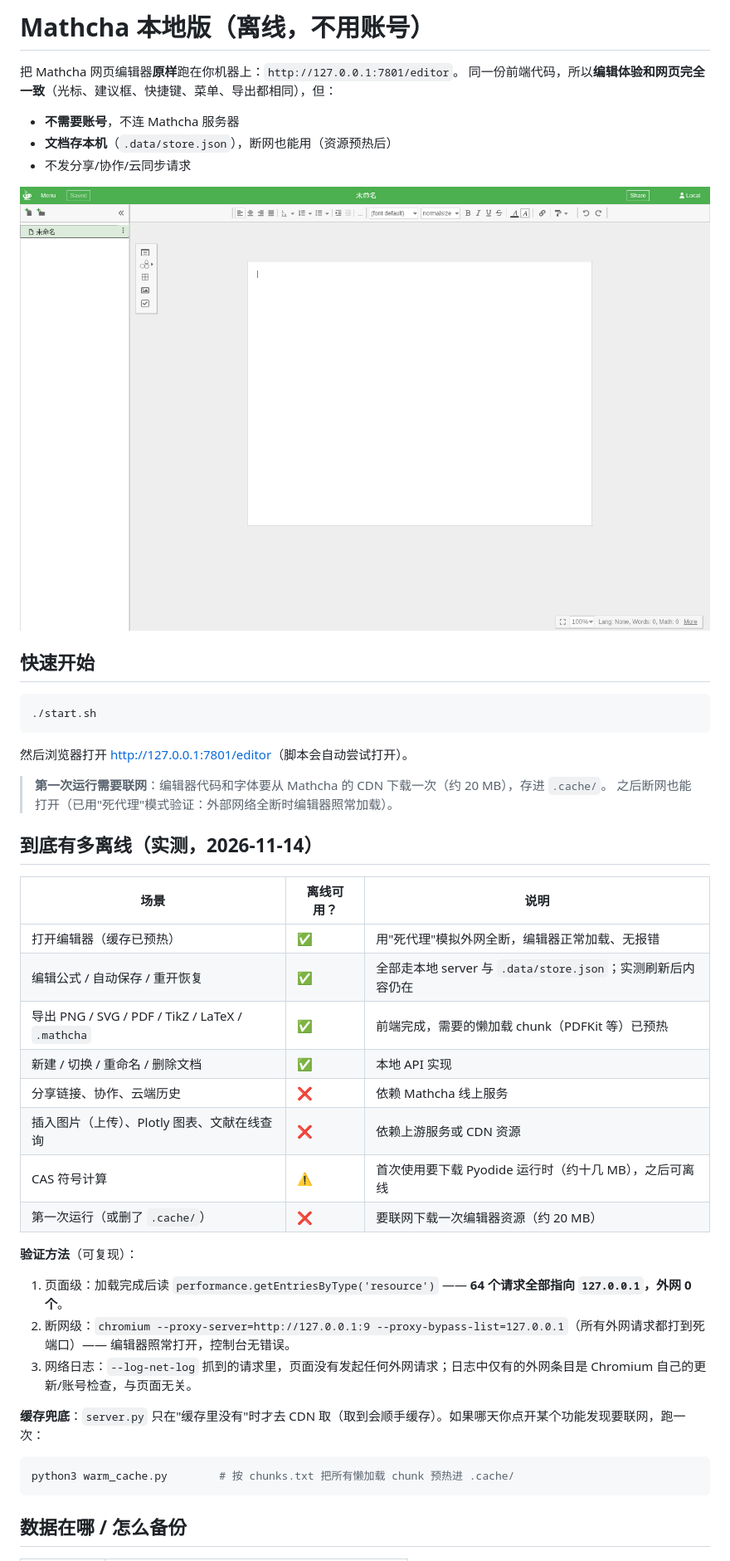
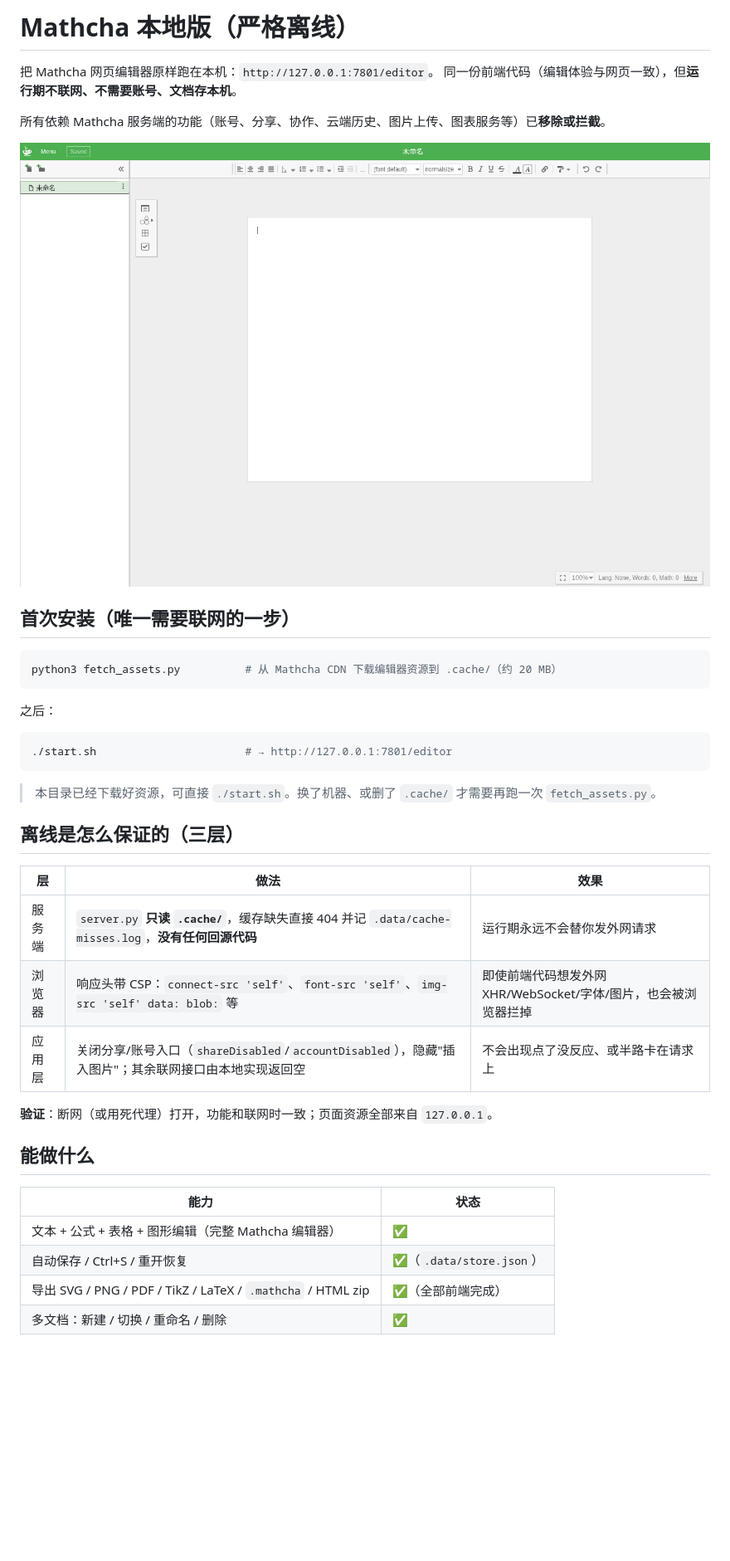
Before and after one commit to victorymt/mathpad, a Markdown page: README.md, the part around one of its changes. Shown at 83% size. Rendered like a GitHub page; pictures changed too: screenshots/offline.png; blank space fills up the shorter version.

````diff
--- a/README.md
+++ b/README.md
@@ -1,48 +1,42 @@
-# Mathcha 本地版（离线，不用账号）
+# Mathcha 本地版（严格离线）
 
-把 Mathcha 网页编辑器**原样**跑在你机器上：`http://127.0.0.1:7801/editor`。
-同一份前端代码，所以**编辑体验和网页完全一致**（光标、建议框、快捷键、菜单、导出都相同），但：
+把 Mathcha 网页编辑器原样跑在本机：`http://127.0.0.1:7801/editor`。
+同一份前端代码（编辑体验与网页一致），但**运行期不联网、不需要账号、文档存本机**。
 
-- **不需要账号**，不连 Mathcha 服务器
-- **文档存本机**（`.data/store.json`），断网也能用（资源预热后）
-- 不发分享/协作/云同步请求
+所有依赖 Mathcha 服务端的功能（账号、分享、协作、云端历史、图片上传、图表服务等）已**移除或拦截**。
 
 ![离线版](screenshots/offline.png)
 
-## 快速开始
+## 首次安装（唯一需要联网的一步）
 
 ```bash
-./start.sh
+python3 fetch_assets.py          # 从 Mathcha CDN 下载编辑器资源到 .cache/（约 20 MB）
 ```
 
-然后浏览器打开 <http://127.0.0.1:7801/editor>（脚本会自动尝试打开）。
-
-> **第一次运行需要联网**：编辑器代码和字体要从 Mathcha 的 CDN 下载一次（约 20 MB），存进 `.cache/`。
-> 之后断网也能打开（已用"死代理"模式验证：外部网络全断时编辑器照常加载）。
-
-## 到底有多离线（实测，2026-11-14）
-
-| 场景 | 离线可用？ | 说明 |
-|---|---|---|
-| 打开编辑器（缓存已预热） | ✅ | 用"死代理"模拟外网全断，编辑器正常加载、无报错 |
-| 编辑公式 / 自动保存 / 重开恢复 | ✅ | 全部走本地 server 与 `.data/store.json`；实测刷新后内容仍在 |
-| 导出 PNG / SVG / PDF / TikZ / LaTeX / `.mathcha` | ✅ | 前端完成，需要的懒加载 chunk（PDFKit 等）已预热 |
-| 新建 / 切换 / 重命名 / 删除文档 | ✅ | 本地 API 实现 |
-| 分享链接、协作、云端历史 | ❌ | 依赖 Mathcha 线上服务 |
-| 插入图片（上传）、Plotly 图表、文献在线查询 | ❌ | 依赖上游服务或 CDN 资源 |
-| CAS 符号计算 | ⚠️ | 首次使用要下载 Pyodide 运行时（约十几 MB），之后可离线 |
-| 第一次运行（或删了 `.cache/`） | ❌ | 要联网下载一次编辑器资源（约 20 MB） |
-
-**验证方法**（可复现）：
-
-1. 页面级：加载完成后读 `performance.getEntriesByType('resource')` —— **64 个请求全部指向 `127.0.0.1`，外网 0 个**。
-2. 断网级：`chromium --proxy-server=http://127.0.0.1:9 --proxy-bypass-list=127.0.0.1`（所有外网请求都打到死端口）—— 编辑器照常打开，控制台无错误。
-3. 网络日志：`--log-net-log` 抓到的请求里，页面没有发起任何外网请求；日志中仅有的外网条目是 Chromium 自己的更新/账号检查，与页面无关。
-
-**缓存兜底**：`server.py` 只在"缓存里没有"时才去 CDN 取（取到会顺手缓存）。如果哪天你点开某个功能发现要联网，跑一次：
+之后：
 
 ```bash
-python3 warm_cache.py        # 按 chunks.txt 把所有懒加载 chunk 预热进 .cache/
+./start.sh                       # → http://127.0.0.1:7801/editor
 ```
 
-## 数据在哪 / 怎么备份
+> 本目录已经下载好资源，可直接 `./start.sh`。换了机器、或删了 `.cache/` 才需要再跑一次 `fetch_assets.py`。
+
+## 离线是怎么保证的（三层）
+
+| 层 | 做法 | 效果 |
+|---|---|---|
+| 服务端 | `server.py` **只读 `.cache/`**，缓存缺失直接 404 并记 `.data/cache-misses.log`，**没有任何回源代码** | 运行期永远不会替你发外网请求 |
+| 浏览器 | 响应头带 CSP：`connect-src 'self'`、`font-src 'self'`、`img-src 'self' data: blob:` 等 | 即使前端代码想发外网 XHR/WebSocket/字体/图片，也会被浏览器拦掉 |
+| 应用层 | 关闭分享/账号入口（`shareDisabled`/`accountDisabled`），隐藏"插入图片"；其余联网接口由本地实现返回空 | 不会出现点了没反应、或半路卡在请求上 |
+
+**验证**：断网（或用死代理）打开，功能和联网时一致；页面资源全部来自 `127.0.0.1`。
+
+## 能做什么
+
+| 能力 | 状态 |
+|---|---|
+| 文本 + 公式 + 表格 + 图形编辑（完整 Mathcha 编辑器） | ✅ |
+| 自动保存 / Ctrl+S / 重开恢复 | ✅（`.data/store.json`） |
+| 导出 SVG / PNG / PDF / TikZ / LaTeX / `.mathcha` / HTML zip | ✅（全部前端完成） |
+| 多文档：新建 / 切换 / 重命名 / 删除 | ✅ |
+
````
Also changed, not shown: other parts of README.md (+42 -59 lines), 6 other files.
